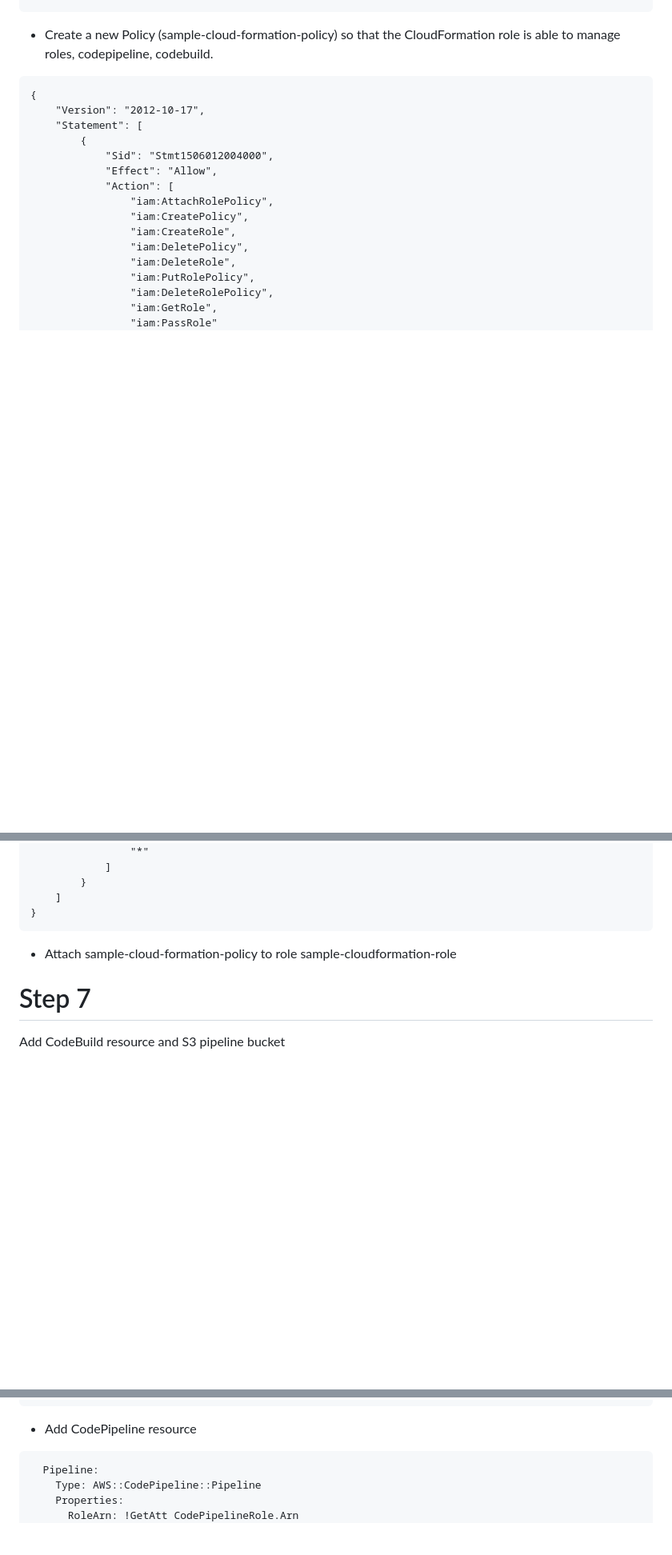
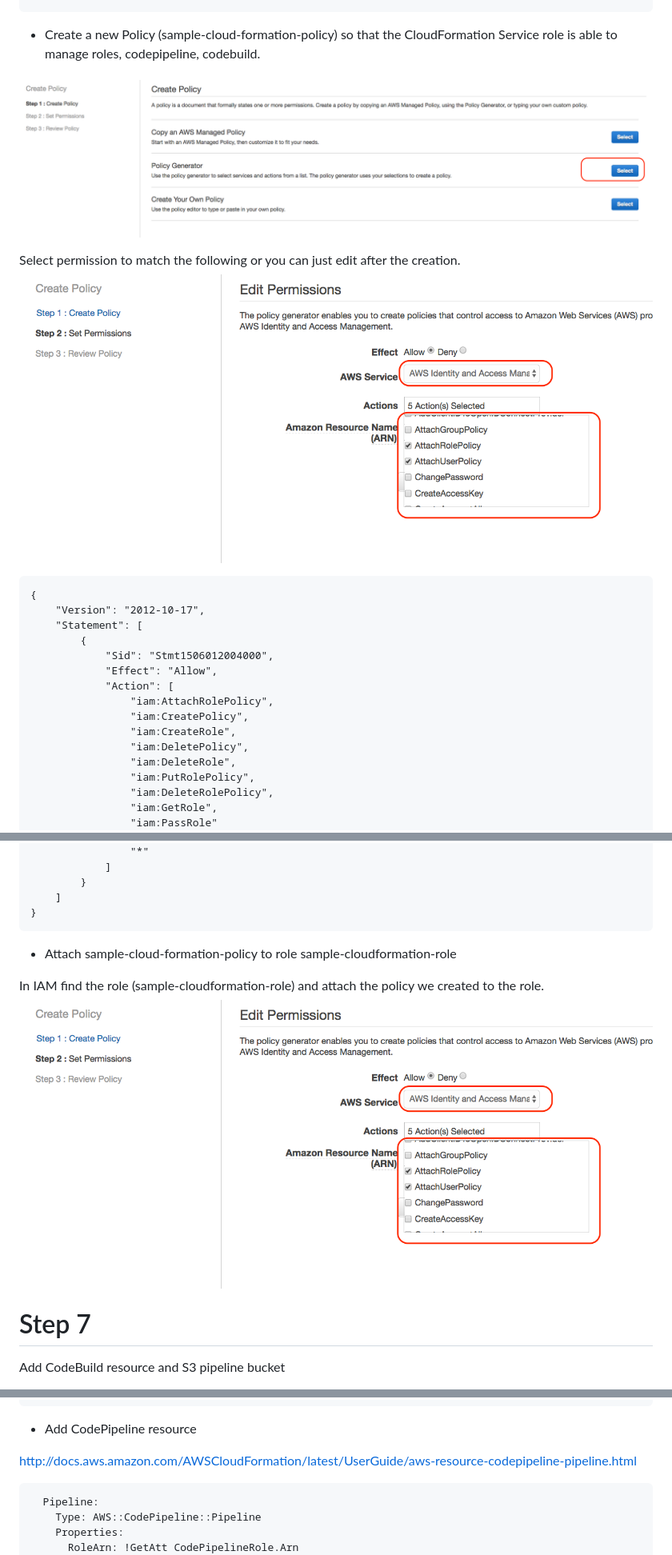
Before and after one commit to tbeauvais/static-signup, a Markdown page: README.md, 3 parts joined by grey strips. Shown: that part at 80% size. GitHub-like rendering; pictures changed too: doc/policy_create.png (added), doc/policy_permissions.png (added); blank space fills up the shorter version.

````diff
--- a/README.md
+++ b/README.md
@@ -204,7 +204,15 @@ http://docs.aws.amazon.com/AWSCloudFormation/latest/UserGuide/aws-resource-iam-r
 ```
 
 
-* Create a new Policy (sample-cloud-formation-policy) so that the CloudFormation role is able to manage roles, codepipeline, codebuild.
+* Create a new Policy (sample-cloud-formation-policy) so that the CloudFormation Service role is able to manage roles, codepipeline, codebuild.
+
+![policy_create](/doc/policy_create.png)
+
+Select permission to match the following or you can just edit after the creation.
+![policy_permissions](/doc/policy_permissions.png)
+
+
+
 ```
 {
     "Version": "2012-10-17",
@@ -248,6 +256,10 @@ http://docs.aws.amazon.com/AWSCloudFormation/latest/UserGuide/aws-resource-iam-r
 ```
 * Attach sample-cloud-formation-policy to role sample-cloudformation-role
 
+In IAM find the role (sample-cloudformation-role) and attach the policy we created to the role.
+![policy_permissions](/doc/policy_permissions.png)
+
+
 # Step 7
 Add CodeBuild resource and S3 pipeline bucket
 
@@ -307,6 +321,8 @@ Add CodeBuild resource and S3 pipeline bucket
 ```
 
 * Add CodePipeline resource
+
+http://docs.aws.amazon.com/AWSCloudFormation/latest/UserGuide/aws-resource-codepipeline-pipeline.html
 ```
   Pipeline:
     Type: AWS::CodePipeline::Pipeline
````
Also changed, not shown: other parts of README.md (+5 -2 lines), doc/attach_policy.png (added).
